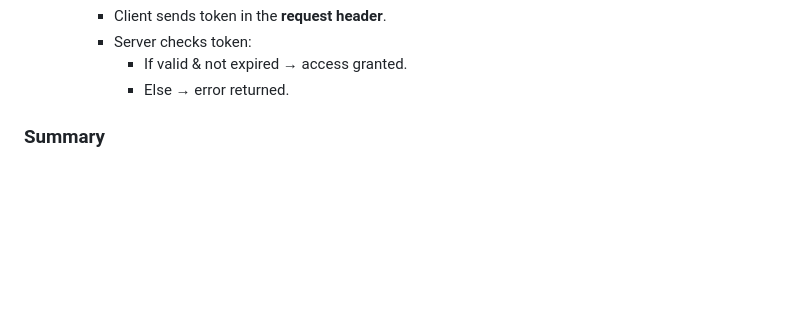
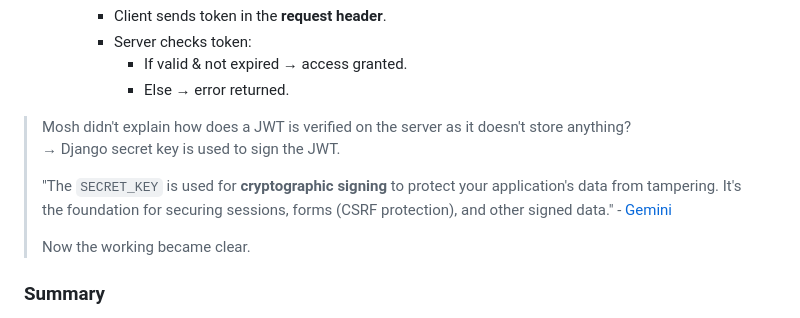
Before and after one commit to samyak1409/ultimate-django, a Markdown page: Notes/Part 2/5. Securing APIs.md, the part around the change. Drawn GitHub-style; blank space fills up the shorter version.

Commit message:
minor note add: jwt sign

```diff
--- a/Notes/Part 2/5. Securing APIs.md
+++ b/Notes/Part 2/5. Securing APIs.md
@@ -26,6 +26,13 @@
      - Server checks token:
        - If valid & not expired → access granted.
        - Else → error returned.
+
+> Mosh didn't explain how does a JWT is verified on the server as it doesn't store anything?
+> → Django secret key is used to sign the JWT.
+>
+> "The `SECRET_KEY` is used for **cryptographic signing** to protect your application's data from tampering. It's the foundation for securing sessions, forms (CSRF protection), and other signed data." - [Gemini](https://g.co/gemini/share/a2cb952628e5)
+>
+> Now the working became clear.
 
 ### Summary
 
```
Also changed, not shown: Notes/Part 1/3. Setting Up the Database.md (+1 -1 lines).
